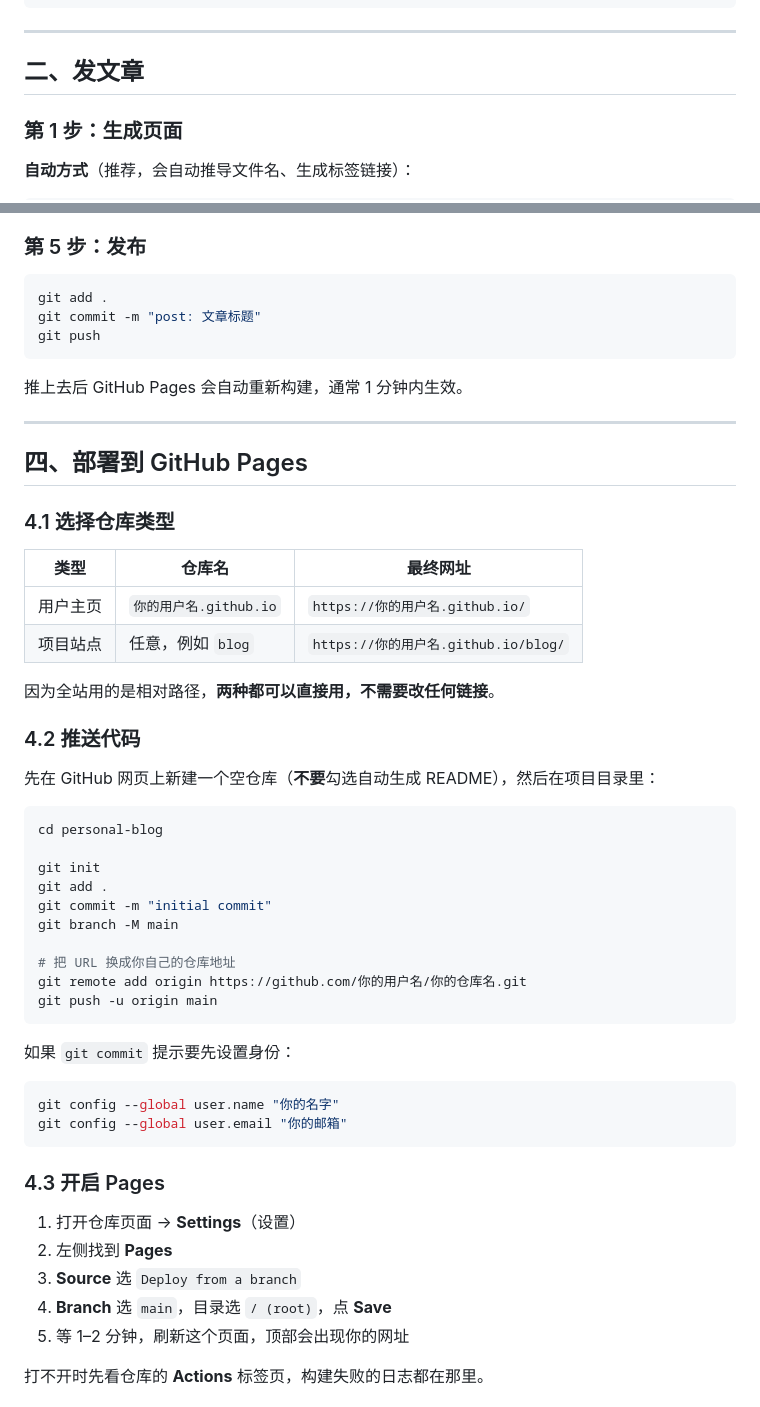
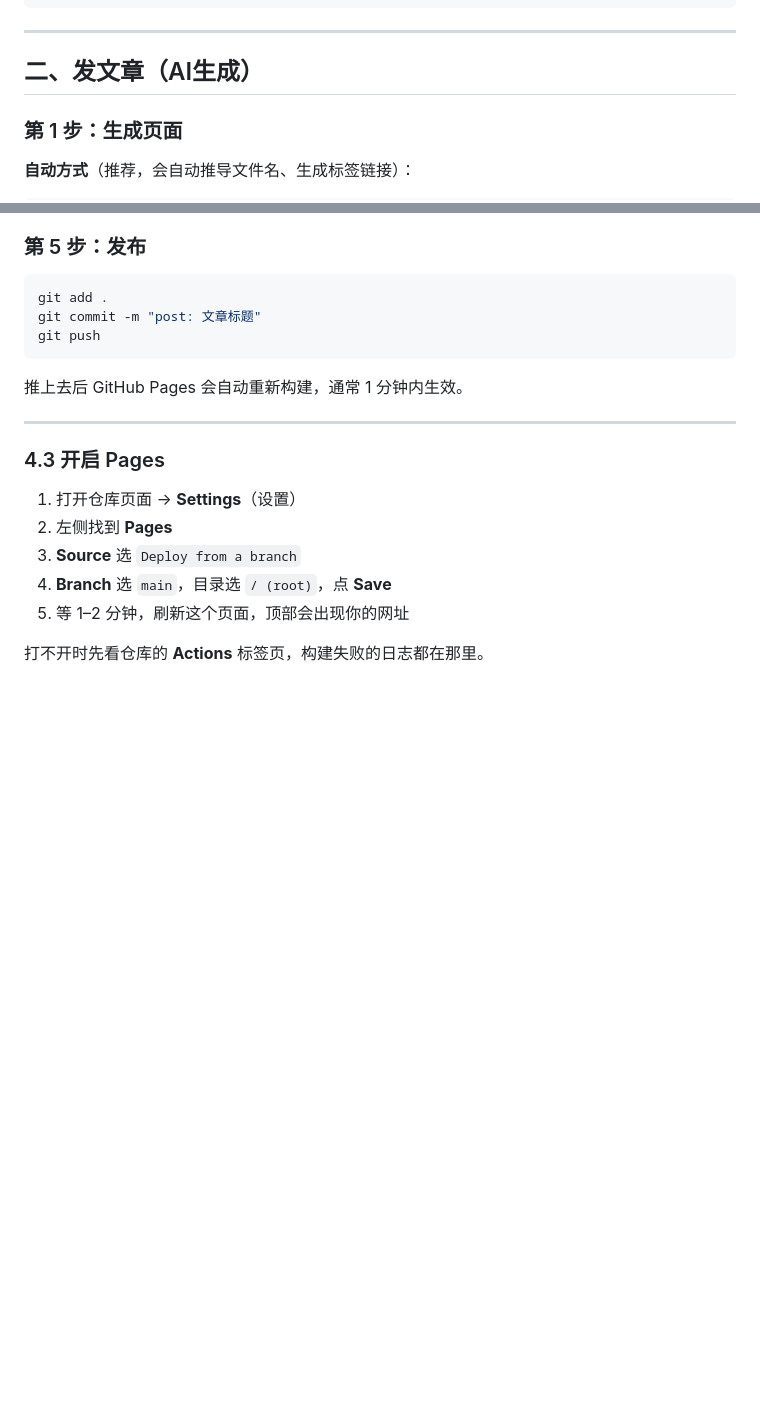
Before and after one commit to ZJZ-Arc/personal-blog, a Markdown page: README.md, 2 parts joined by grey strips. Drawn GitHub-style; blank space fills up the shorter version.

````diff
--- a/README.md
+++ b/README.md
@@ -30,7 +30,7 @@ personal-blog/
 
 ---
 
-## 二、发文章
+## 二、发文章（AI生成）
 
 ### 第 1 步：生成页面
 
@@ -108,40 +108,7 @@ git push
 
 ---
 
-## 四、部署到 GitHub Pages
 
-### 4.1 选择仓库类型
-
-| 类型 | 仓库名 | 最终网址 |
-| --- | --- | --- |
-| 用户主页 | `你的用户名.github.io` | `https://你的用户名.github.io/` |
-| 项目站点 | 任意，例如 `blog` | `https://你的用户名.github.io/blog/` |
-
-因为全站用的是相对路径，**两种都可以直接用，不需要改任何链接**。
-
-### 4.2 推送代码
-
-先在 GitHub 网页上新建一个空仓库（**不要**勾选自动生成 README），然后在项目目录里：
-
-```powershell
-cd personal-blog
-
-git init
-git add .
-git commit -m "initial commit"
-git branch -M main
-
-# 把 URL 换成你自己的仓库地址
-git remote add origin https://github.com/你的用户名/你的仓库名.git
-git push -u origin main
-```
-
-如果 `git commit` 提示要先设置身份：
-
-```powershell
-git config --global user.name "你的名字"
-git config --global user.email "你的邮箱"
-```
 
 ### 4.3 开启 Pages
 
````
